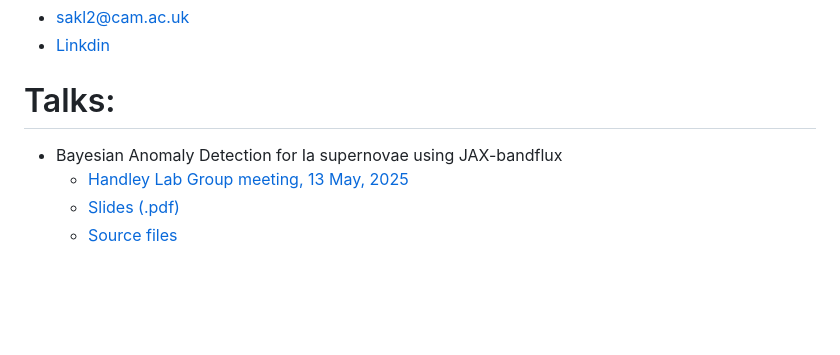
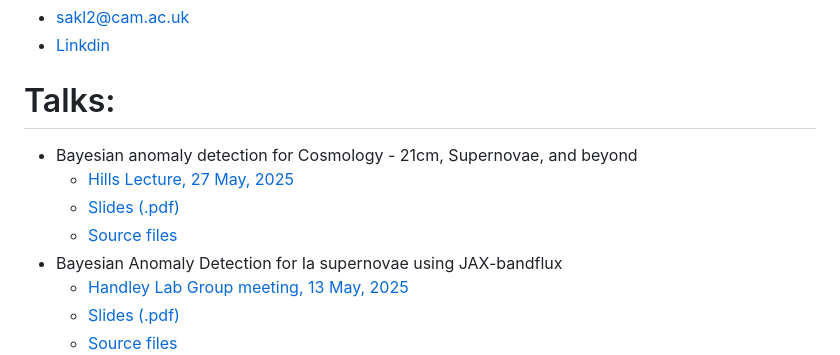
Before and after one commit to samleeney/Talks, a Markdown page: README.md, the part around the change. Drawn GitHub-style; blank space fills up the shorter version.

```diff
--- a/README.md
+++ b/README.md
@@ -3,6 +3,10 @@
 - [Linkdin](https://www.linkedin.com/in/sam-leeney-6a0514232/)
 
 # Talks:
+- Bayesian anomaly detection for Cosmology - 21cm, Supernovae, and beyond
+	- [Hills Lecture, 27 May, 2025](https://talks.cam.ac.uk/talk/index/229936)
+  	- [Slides (.pdf)](https://github.com/samleeney/Talks/blob/hillstalk/jax_bandflux_talk.pdf)
+	- [Source files](https://github.com/samleeney/Talks/tree/hillstalk)
 - Bayesian Anomaly Detection for Ia supernovae using JAX-bandflux
 	- [Handley Lab Group meeting, 13 May, 2025](https://handley-lab.co.uk/)
   	- [Slides (.pdf)](https://github.com/samleeney/Talks/blob/handley-lab-may2025/jax_bandflux_talk.pdf)
```
